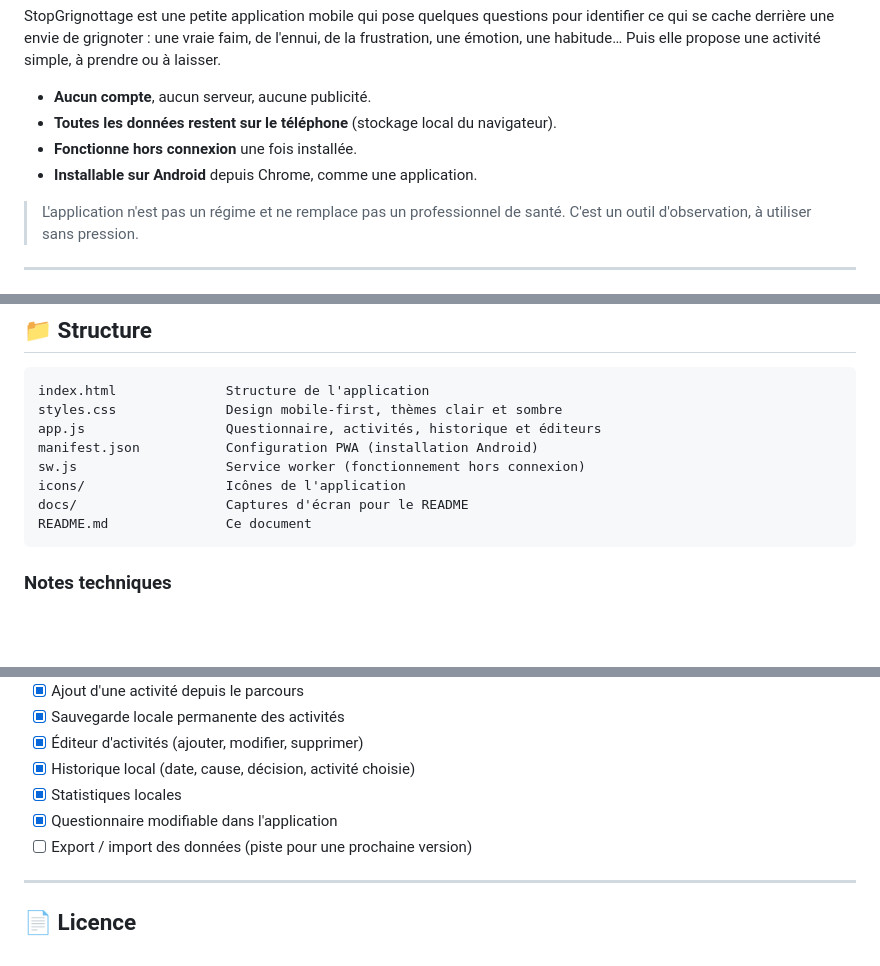
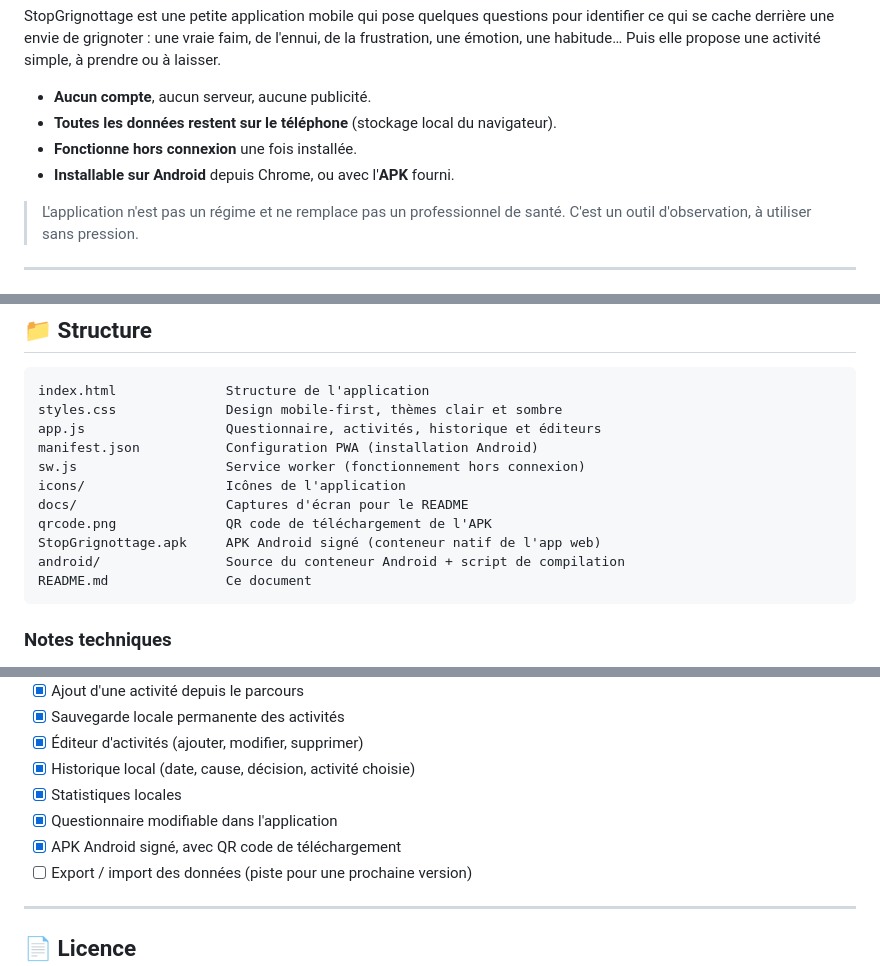
Before and after one commit to ManonLacombe/stopgrignottage, a Markdown page: README.md, 3 parts joined by grey strips. Drawn GitHub-style; blank space fills up the shorter version.

````diff
--- a/README.md
+++ b/README.md
@@ -7,7 +7,7 @@ StopGrignottage est une petite application mobile qui pose quelques questions po
 - **Aucun compte**, aucun serveur, aucune publicité.
 - **Toutes les données restent sur le téléphone** (stockage local du navigateur).
 - **Fonctionne hors connexion** une fois installée.
-- **Installable sur Android** depuis Chrome, comme une application.
+- **Installable sur Android** depuis Chrome, ou avec l'**APK** fourni.
 
 > L'application n'est pas un régime et ne remplace pas un professionnel de santé. C'est un outil d'observation, à utiliser sans pression.
 
@@ -117,6 +152,9 @@ manifest.json           Configuration PWA (installation Android)
 sw.js                   Service worker (fonctionnement hors connexion)
 icons/                  Icônes de l'application
 docs/                   Captures d'écran pour le README
+qrcode.png              QR code de téléchargement de l'APK
+StopGrignottage.apk     APK Android signé (conteneur natif de l'app web)
+android/                Source du conteneur Android + script de compilation
 README.md               Ce document
 ```
 
@@ -141,6 +179,7 @@ README.md               Ce document
 - [x] Historique local (date, cause, décision, activité choisie)
 - [x] Statistiques locales
 - [x] Questionnaire modifiable dans l'application
+- [x] APK Android signé, avec QR code de téléchargement
 - [ ] Export / import des données (piste pour une prochaine version)
 
 ---
````
Also changed, not shown: other parts of README.md (+35 -0 lines), qrcode.png (added), 1 other file.
